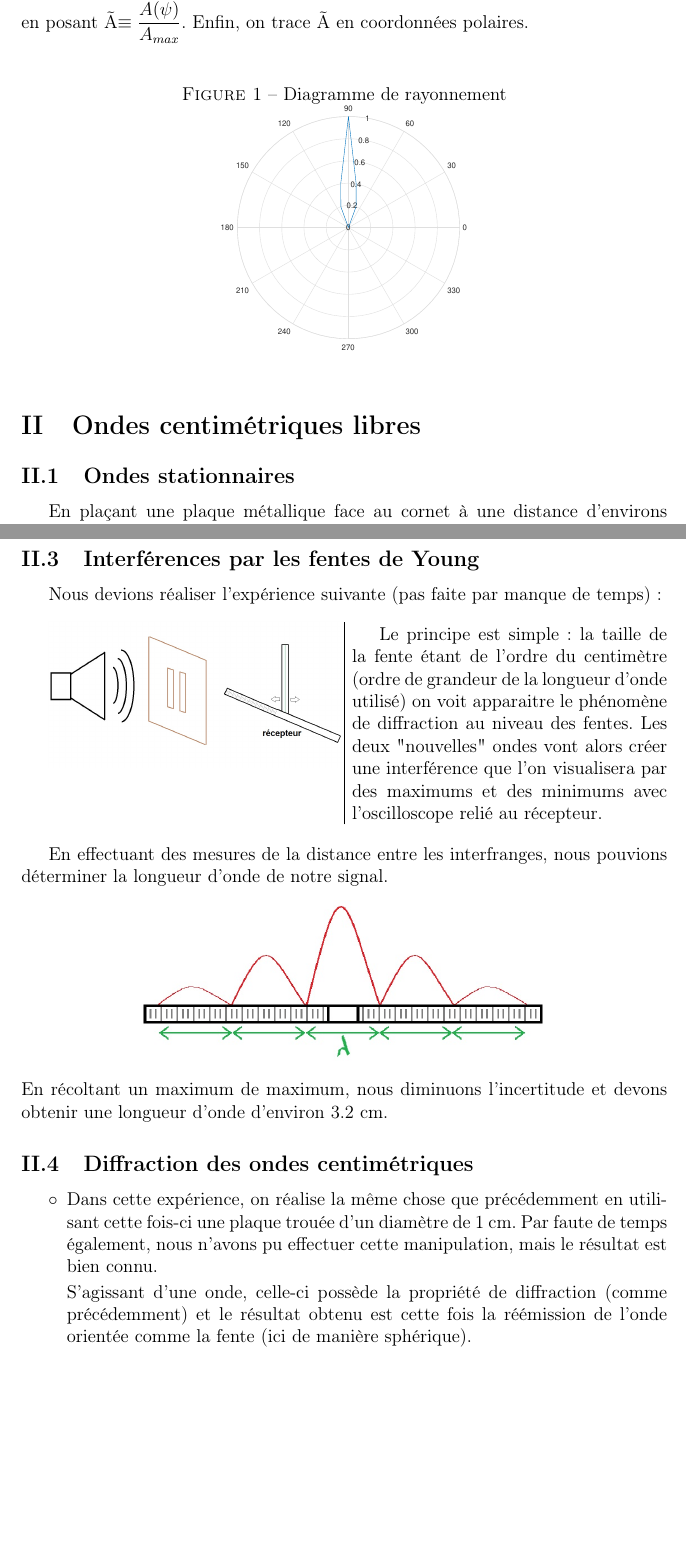
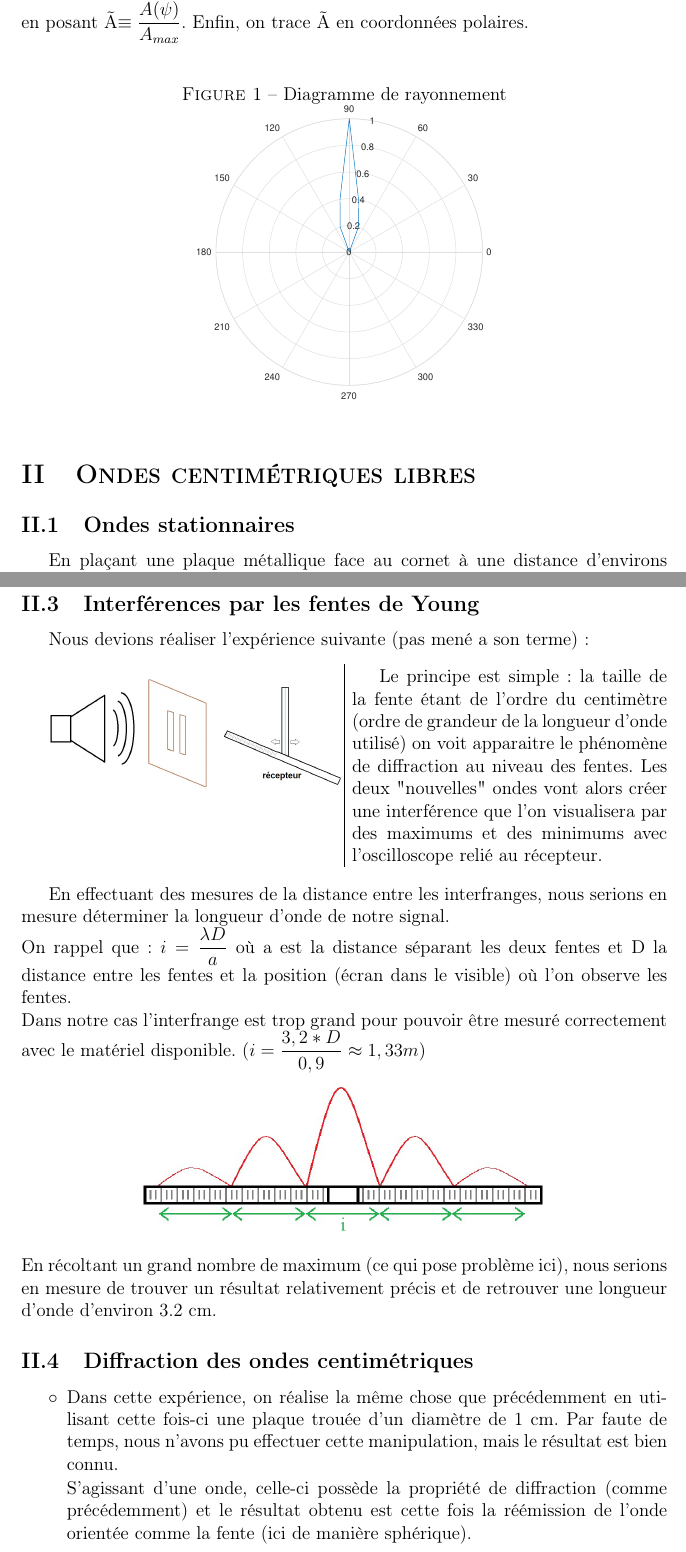
Before and after one commit to SF73/S6, a LaTeX document (Ondes centimetriques/Ondes Centimetriques.tex): two parts of pages 2 and 4 of 5, joined at a grey line, cut so that both start at the same text, the shorter picture padded with empty space. Compiled offline with pdfLaTeX.

Commit message:
Correction Fente Young

```diff
--- a/Ondes centimetriques/Ondes Centimetriques.tex
+++ b/Ondes centimetriques/Ondes Centimetriques.tex
@@ -21,13 +21,13 @@
 %modif des titres de section diminuer la taille
 \renewcommand{\thesection}{\Roman{section}}
 \titleformat{\section}
-  {\normalfont\Large\bfseries}{\thesection}{1em}{}
+  {\normalfont\Large\bfseries\scshape}{\thesection}{1em}{}
 \titleformat{\subsection}
   {\normalfont\large\bfseries}{\thesubsection}{1em}{}
 
 \author{CHARNAY Valentin, FINOT Sylvain}
 \title{\includegraphics[scale=0.3]{logousmb}\\
-Compte rendu de TP : \\ Ondes Centimétriques}
+Compte rendu de TP : \\ \scshape Ondes Centimétriques}
 
 \begin{document}
 	\maketitle
@@ -46,9 +46,9 @@ Compte rendu de TP : \\ Ondes Centimétriques}
 	On effectue dans un premier un temps un relevé de $A(\psi)$. Sans réelle surprise, on remarque que $A$ est maximale pour $\psi=90$°. On normalise l'expression (facultatif) en posant \~{A}$\equiv\dfrac{A(\psi)}{A_{max}}$. Enfin, on trace \~{A} en coordonnées polaires.\\
 \begin{figure}[h]
 	\centering
-	\caption[Diagramme de rayonnment]{Diagramme de rayonnement}
+	\caption[Diagramme de rayonnement]{Diagramme de rayonnement}
 	\label{fig:rayonnement}
-	\includegraphics[scale=0.5]{matlab/Rayonnement}
+	\includegraphics[scale=0.6]{matlab/Rayonnement}
 \end{figure}
 
 
@@ -113,22 +113,23 @@ Compte rendu de TP : \\ Ondes Centimétriques}
 	On trouve alors une longueur d'onde d'environ 3.4 cm ce qui avec les incertitudes visuelles dans les mesures de la distance est correct (3.2 cm théoriquement).
 
 	\subsection{Interférences par les fentes de Young}
-	Nous devions réaliser l'expérience suivante (pas faite par manque de temps) :
+	Nous devions réaliser l'expérience suivante (pas mené a son terme) :
 	\begin{multicols}{2}
 		\includegraphics[scale=0.28]{schem2}
 		\columnbreak
 
 		Le principe est simple : la taille de la fente étant de l'ordre du centimètre (ordre de grandeur de la longueur d'onde utilisé) on voit apparaitre le phénomène de diffraction au niveau des fentes. Les deux "nouvelles" ondes vont alors créer une interférence que l'on visualisera par des maximums et des minimums avec l'oscilloscope relié au récepteur.
 	\end{multicols}
-	En effectuant des mesures de la distance entre les interfranges, nous pouvions déterminer la longueur d'onde de notre signal.
+	En effectuant des mesures de la distance entre les interfranges, nous serions en mesure déterminer la longueur d'onde de notre signal.\\
+	On rappel  que : $i=\dfrac{\lambda D}{a}$ où a est la distance séparant les deux fentes et D la distance entre les fentes et la position (écran dans le visible) où l'on observe les fentes.\\
+	Dans notre cas l'interfrange est trop grand pour pouvoir être mesuré correctement avec le matériel disponible. ($i=\dfrac{3,2*D}{0,9}\approx1,33m$)
 	\begin{center}
 		\includegraphics[scale=0.6]{schem3}
 	\end{center}
-	En récoltant un maximum de maximum, nous diminuons l'incertitude et devons obtenir une longueur d'onde d'environ 3.2 cm.
-
+	En récoltant un grand nombre de maximum (ce qui pose problème ici), nous serions en mesure de trouver un résultat relativement précis et de retrouver une longueur d'onde d'environ 3.2 cm.
 	\subsection{Diffraction des ondes centimétriques}
 	\begin{itemize}[label=$\circ$]
-		\item Dans cette expérience, on réalise la même chose que précédemment en utilisant cette fois-ci une plaque trouée d'un diamètre de 1 cm. Par faute de temps également, nous n'avons pu effectuer cette manipulation, mais le résultat est bien connu.
+		\item Dans cette expérience, on réalise la même chose que précédemment en utilisant cette fois-ci une plaque trouée d'un diamètre de 1 cm. Par faute de temps, nous n'avons pu effectuer cette manipulation, mais le résultat est bien connu.
 
 		S'agissant d'une onde, celle-ci possède la propriété de diffraction (comme précédemment) et le résultat obtenu est cette fois la réémission de l'onde orientée comme la fente (ici de manière sphérique).
 
```
Also changed, not shown: Ondes centimetriques/Ondes Centimetriques.pdf, Ondes centimetriques/schem3.jpg, Ondes centimetriques/Ondes Centimetriques.tex (4 more changed lines), 3 other files.
